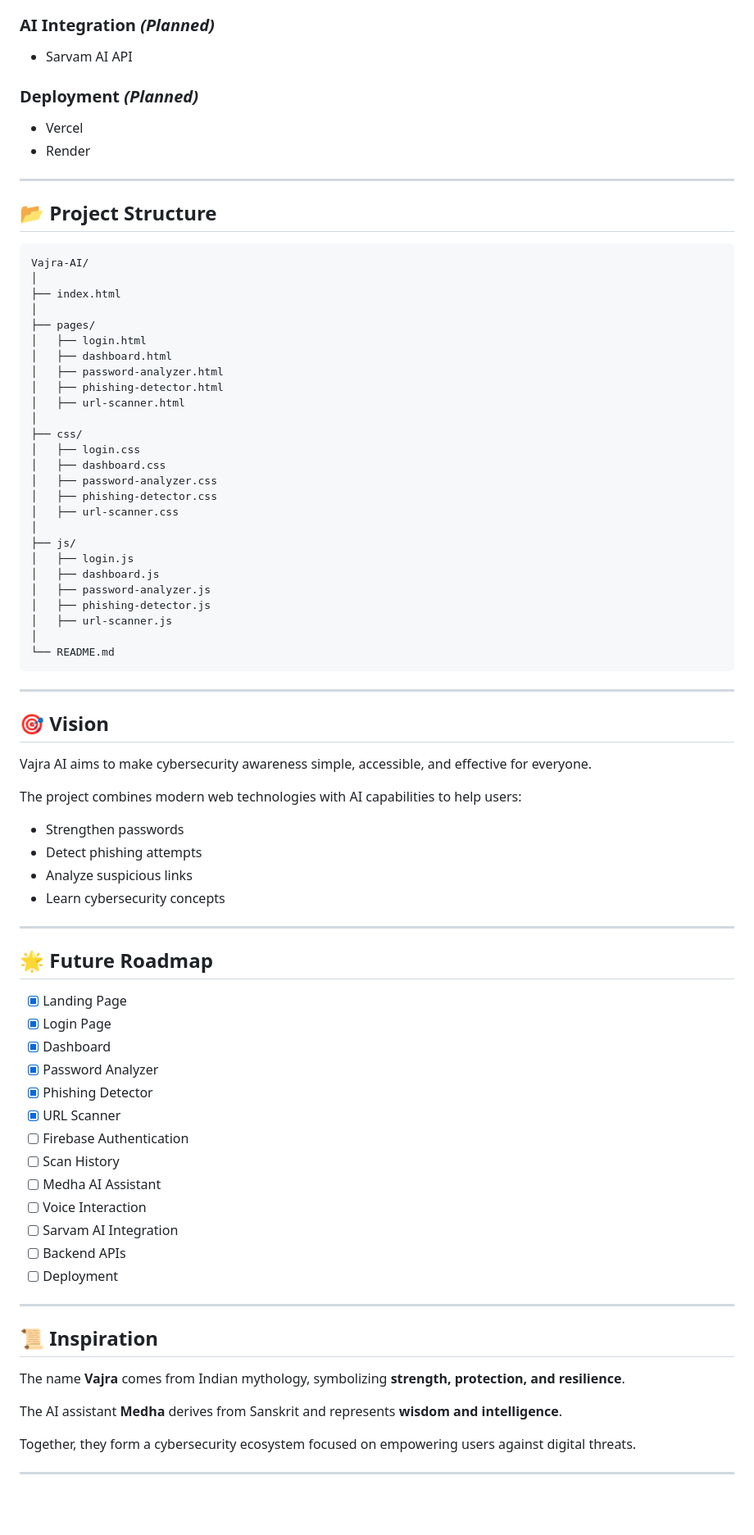
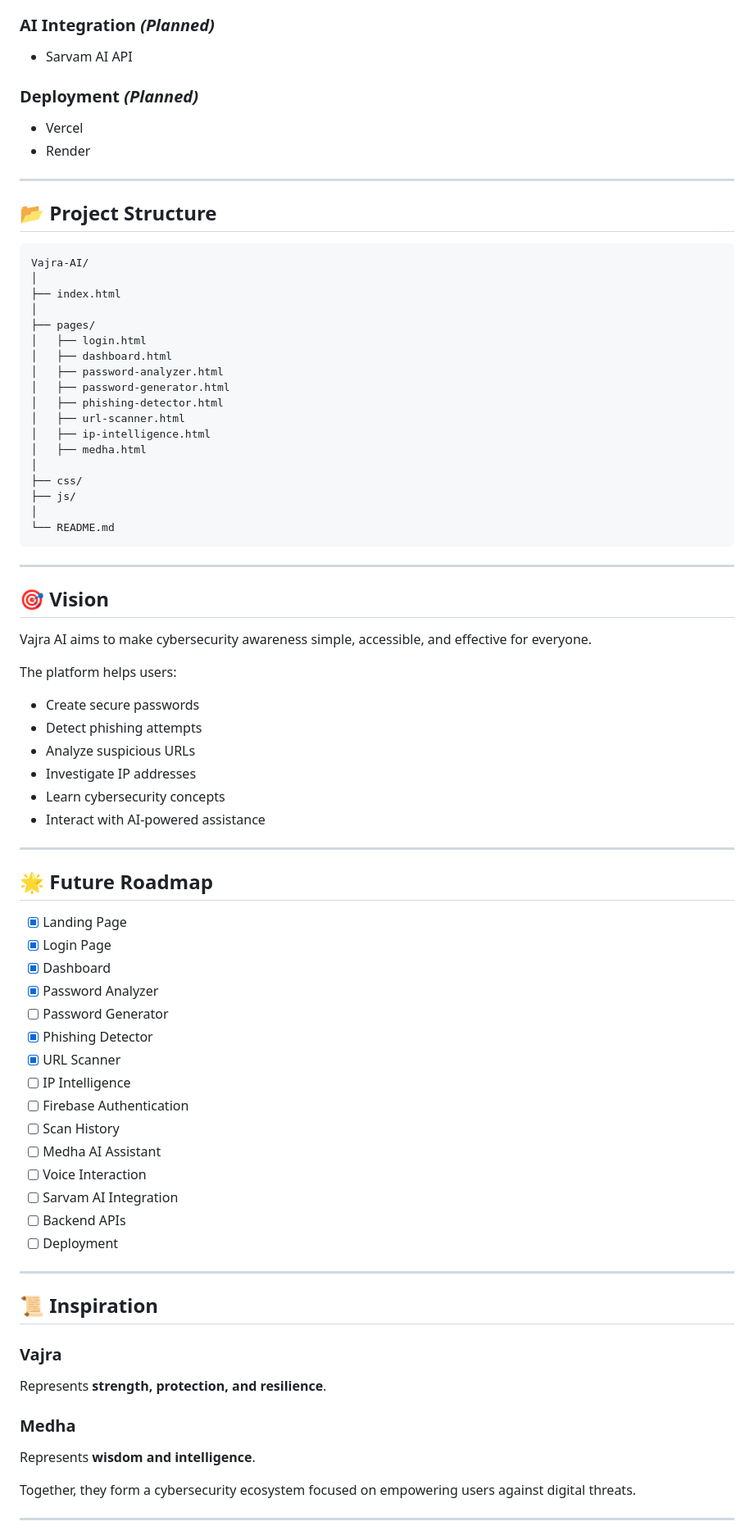
Before and after one commit to swatisingh1701/vajra-ai, a Markdown page: README.md, the part around one of its changes. Shown at 82% size. Rendered like a GitHub page; blank space fills up the shorter version.

Commit message:
Update README with new modules and roadmap

````diff
--- a/README.md
+++ b/README.md
@@ -51,10 +77,12 @@ Planned capabilities:
 
 ### AI Integration *(Planned)*
-- Sarvam AI API
+
+* Sarvam AI API
 
 ### Deployment *(Planned)*
-- Vercel
-- Render
+
+* Vercel
+* Render
 
 ---
 
@@ -69,22 +97,14 @@ Vajra-AI/
 │   ├── login.html
 │   ├── dashboard.html
 │   ├── password-analyzer.html
+│   ├── password-generator.html
 │   ├── phishing-detector.html
 │   ├── url-scanner.html
+│   ├── ip-intelligence.html
+│   ├── medha.html
 │
 ├── css/
-│   ├── login.css
-│   ├── dashboard.css
-│   ├── password-analyzer.css
-│   ├── phishing-detector.css
-│   ├── url-scanner.css
-│
 ├── js/
-│   ├── login.js
-│   ├── dashboard.js
-│   ├── password-analyzer.js
-│   ├── phishing-detector.js
-│   ├── url-scanner.js
 │
 └── README.md
 ```
@@ -95,38 +115,46 @@ Vajra-AI/
 
 Vajra AI aims to make cybersecurity awareness simple, accessible, and effective for everyone.
 
-The project combines modern web technologies with AI capabilities to help users:
+The platform helps users:
 
-- Strengthen passwords
-- Detect phishing attempts
-- Analyze suspicious links
-- Learn cybersecurity concepts
+* Create secure passwords
+* Detect phishing attempts
+* Analyze suspicious URLs
+* Investigate IP addresses
+* Learn cybersecurity concepts
+* Interact with AI-powered assistance
 
 ---
 
 ## 🌟 Future Roadmap
 
-- [x] Landing Page
-- [x] Login Page
-- [x] Dashboard
-- [x] Password Analyzer
-- [x] Phishing Detector
-- [x] URL Scanner
-- [ ] Firebase Authentication
-- [ ] Scan History
-- [ ] Medha AI Assistant
-- [ ] Voice Interaction
-- [ ] Sarvam AI Integration
-- [ ] Backend APIs
-- [ ] Deployment
+* [x] Landing Page
+* [x] Login Page
+* [x] Dashboard
+* [x] Password Analyzer
+* [ ] Password Generator
+* [x] Phishing Detector
+* [x] URL Scanner
+* [ ] IP Intelligence
+* [ ] Firebase Authentication
+* [ ] Scan History
+* [ ] Medha AI Assistant
+* [ ] Voice Interaction
+* [ ] Sarvam AI Integration
+* [ ] Backend APIs
+* [ ] Deployment
 
 ---
 
 ## 📜 Inspiration
 
-The name **Vajra** comes from Indian mythology, symbolizing **strength, protection, and resilience**.
+### Vajra
 
-The AI assistant **Medha** derives from Sanskrit and represents **wisdom and intelligence**.
+Represents **strength, protection, and resilience**.
+
+### Medha
+
+Represents **wisdom and intelligence**.
 
 Together, they form a cybersecurity ecosystem focused on empowering users against digital threats.
 
````
Also changed, not shown: other parts of README.md (+50 -24 lines).
